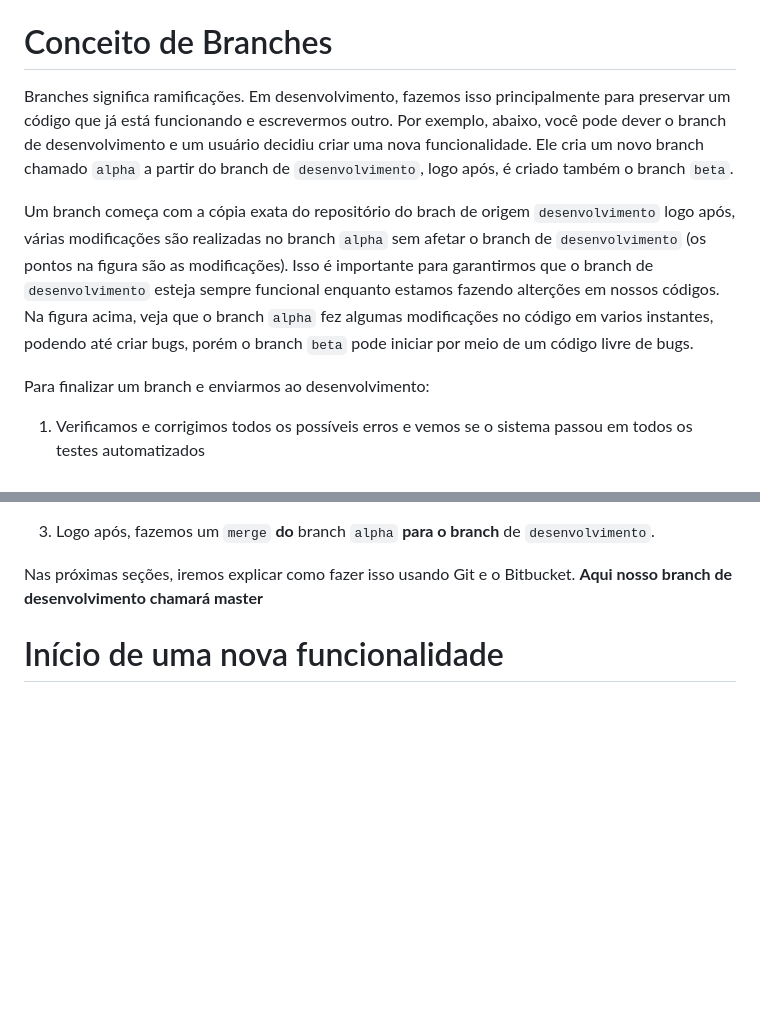
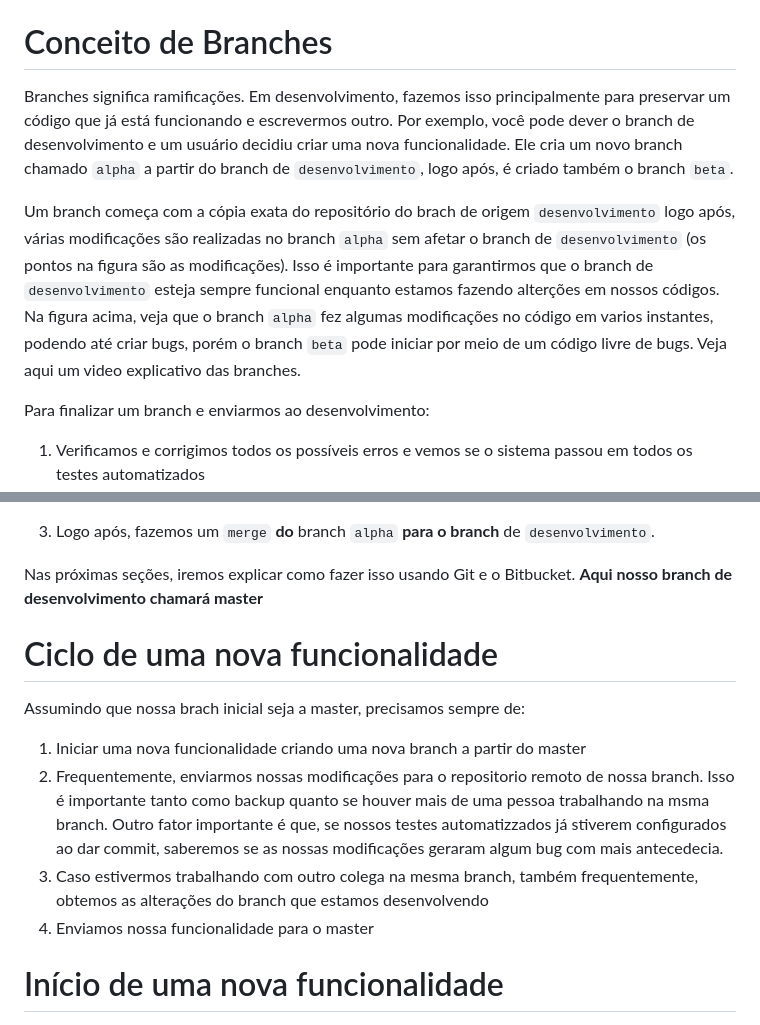
Before and after one commit to daniel-hasan/django-toy-example, a Markdown page: docs/git.md, 2 parts joined by grey strips. Rendered like a GitHub page; blank space fills up the shorter version.

```diff
--- a/docs/git.md
+++ b/docs/git.md
@@ -12,9 +12,9 @@ Comandos mais usados
 
 # Conceito de Branches
 
-Branches significa ramificações. Em desenvolvimento, fazemos isso principalmente para preservar um código que já está funcionando e escrevermos outro.  Por exemplo, abaixo, você pode dever o branch de desenvolvimento e um usuário decidiu criar uma nova funcionalidade. Ele cria um novo branch chamado `alpha` a partir do branch de `desenvolvimento`, logo após, é criado também o branch `beta`.
+Branches significa ramificações. Em desenvolvimento, fazemos isso principalmente para preservar um código que já está funcionando e escrevermos outro.  Por exemplo, você pode dever o branch de desenvolvimento e um usuário decidiu criar uma nova funcionalidade. Ele cria um novo branch chamado `alpha` a partir do branch de `desenvolvimento`, logo após, é criado também o branch `beta`.
 
-Um branch começa com a cópia exata do repositório do brach de origem `desenvolvimento` logo após, várias modificações são realizadas no branch `alpha` sem afetar o branch de `desenvolvimento` (os pontos na figura são as modificações). Isso é importante para garantirmos que o branch de `desenvolvimento` esteja sempre funcional enquanto estamos fazendo alterções em nossos códigos. Na figura acima, veja que o branch `alpha`  fez algumas modificações no código em varios instantes, podendo até criar bugs, porém o branch `beta` pode iniciar por meio de um código livre de bugs.
+Um branch começa com a cópia exata do repositório do brach de origem `desenvolvimento` logo após, várias modificações são realizadas no branch `alpha` sem afetar o branch de `desenvolvimento` (os pontos na figura são as modificações). Isso é importante para garantirmos que o branch de `desenvolvimento` esteja sempre funcional enquanto estamos fazendo alterções em nossos códigos. Na figura acima, veja que o branch `alpha`  fez algumas modificações no código em varios instantes, podendo até criar bugs, porém o branch `beta` pode iniciar por meio de um código livre de bugs. Veja aqui um video explicativo das branches.
 
 Para finalizar um branch e enviarmos ao desenvolvimento:
 
@@ -26,6 +26,17 @@ Para finalizar um branch e enviarmos ao desenvolvimento:
 2. Logo após, fazemos um `merge` **do** branch `alpha` **para o branch** de `desenvolvimento`.
 
 Nas próximas seções, iremos explicar como fazer isso usando Git e o Bitbucket. **Aqui nosso branch de desenvolvimento chamará master**
+
+# Ciclo de uma nova funcionalidade
+Assumindo que nossa brach inicial seja a master, precisamos sempre de:
+
+1. Iniciar uma nova funcionalidade criando uma nova branch a partir do master
+2. Frequentemente, enviarmos nossas modificações para o repositorio remoto de nossa branch. Isso é importante tanto como backup quanto se houver mais de uma pessoa trabalhando na msma branch. Outro fator importante é que, se nossos testes automatizzados já stiverem configurados ao dar commit, saberemos se as nossas modificações geraram algum bug com mais antecedecia.
+3. Caso estivermos trabalhando com outro colega na mesma branch, também frequentemente, obtemos as alterações do branch que estamos desenvolvendo
+4. Enviamos nossa funcionalidade para o master
+
+
+
 
 # Início de uma nova funcionalidade
 
```
